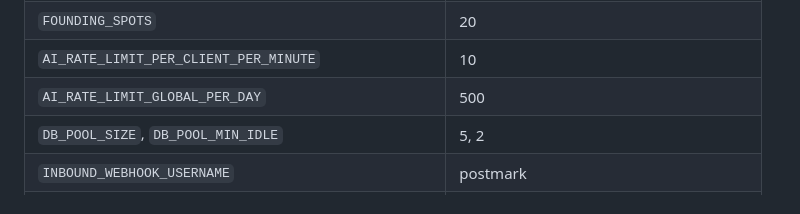
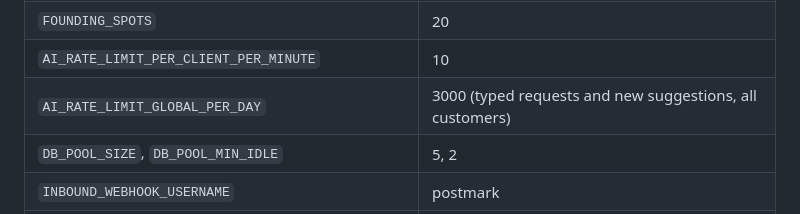
Before and after one commit to harleen-ghuman/clerova, a Markdown page: README.md, the part around the change. Drawn GitHub-style.

Commit message:
README: new default for the shared daily AI cap

```diff
--- a/README.md
+++ b/README.md
@@ -356,7 +356,7 @@ Optional:
 | `STARTER_MONTHLY_REQUESTS`, `GROWTH_MONTHLY_REQUESTS` | 500, 1500 |
 | `FOUNDING_SPOTS` | 20 |
 | `AI_RATE_LIMIT_PER_CLIENT_PER_MINUTE` | 10 |
-| `AI_RATE_LIMIT_GLOBAL_PER_DAY` | 500 |
+| `AI_RATE_LIMIT_GLOBAL_PER_DAY` | 3000 (typed requests and new suggestions, all customers) |
 | `DB_POOL_SIZE`, `DB_POOL_MIN_IDLE` | 5, 2 |
 | `INBOUND_WEBHOOK_USERNAME` | postmark |
 | `EMAIL_PROCESSING_INTERVAL_MS` | 5000 |
```
